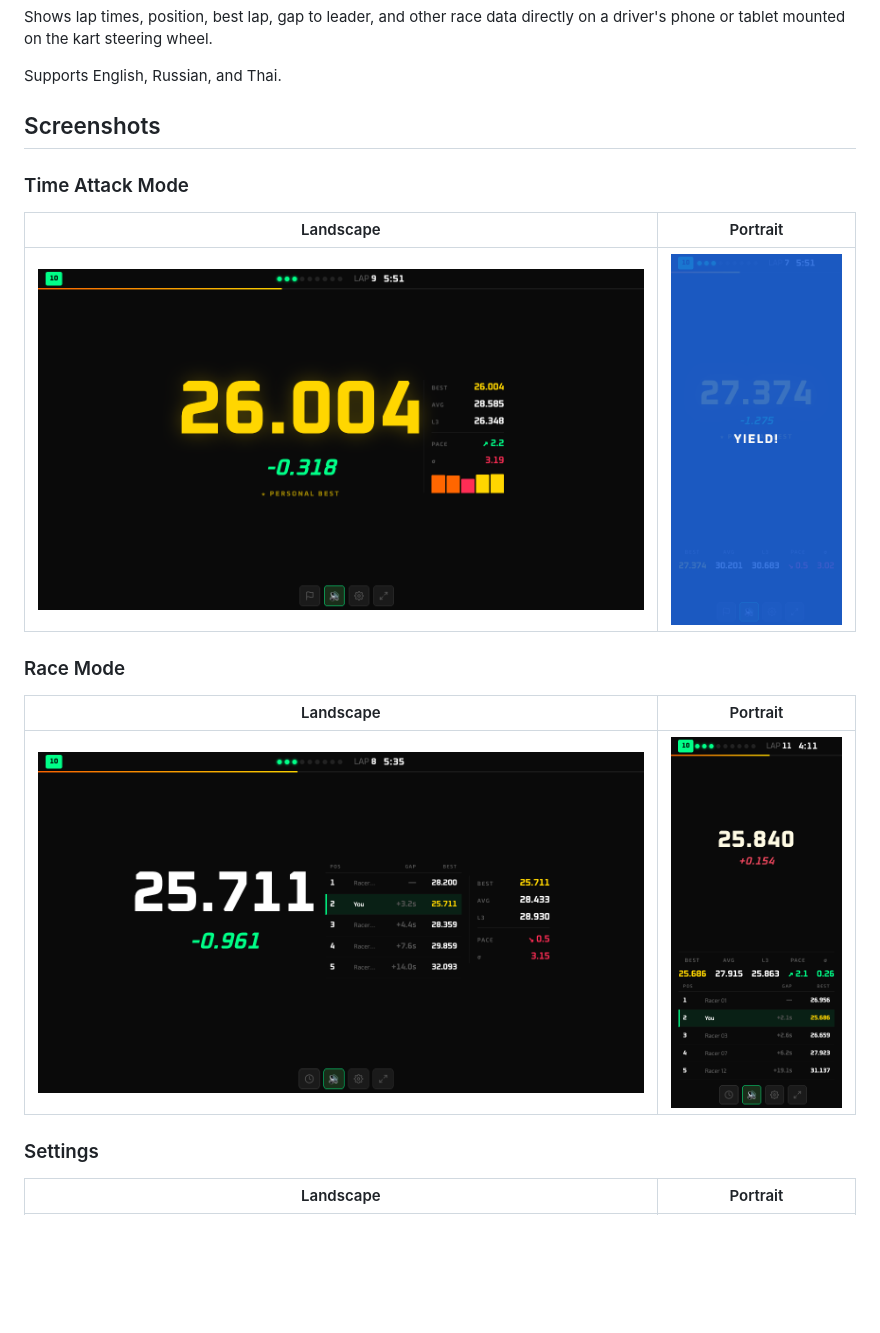
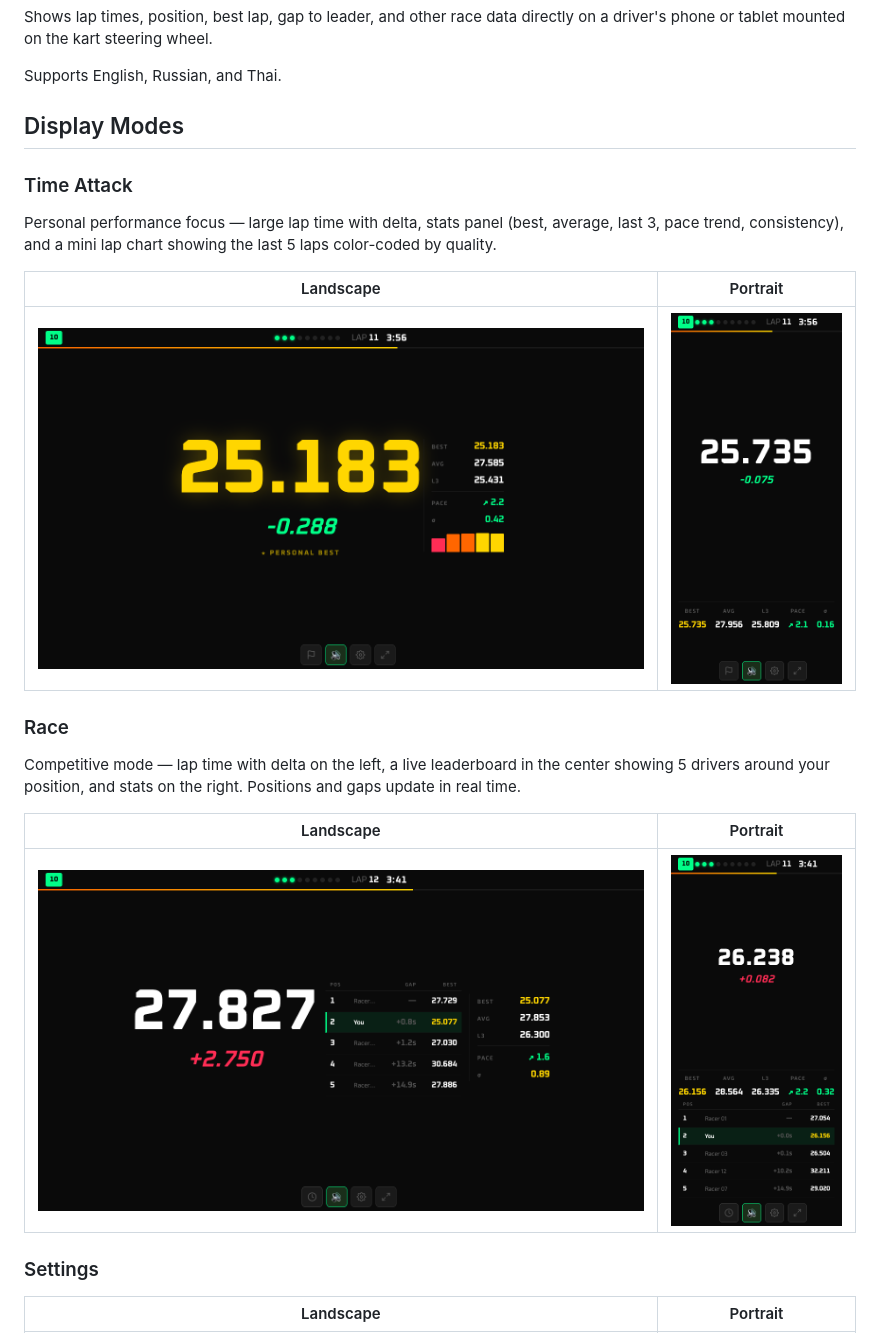
Before and after one commit to 5w0rdf15h/kart-driver-display-rm, a Markdown page: README.md, the part around one of its changes. GitHub-like rendering; pictures changed too: screenshots/race-landscape.png, screenshots/race-portrait.png, screenshots/ta-landscape.png; blank space fills up the shorter version.

```diff
--- a/README.md
+++ b/README.md
@@ -6,15 +6,19 @@ Shows lap times, position, best lap, gap to leader, and other race data directly
 
 Supports English, Russian, and Thai.
 
-## Screenshots
+## Display Modes
 
-### Time Attack Mode
+### Time Attack
+
+Personal performance focus — large lap time with delta, stats panel (best, average, last 3, pace trend, consistency), and a mini lap chart showing the last 5 laps color-coded by quality.
 
 | Landscape | Portrait |
 |-----------|----------|
 | ![TA Landscape](screenshots/ta-landscape.png) | ![TA Portrait](screenshots/ta-portrait.png) |
 
-### Race Mode
+### Race
+
+Competitive mode — lap time with delta on the left, a live leaderboard in the center showing 5 drivers around your position, and stats on the right. Positions and gaps update in real time.
 
 | Landscape | Portrait |
 |-----------|----------|
```
Also changed, not shown: other parts of README.md (+9 -0 lines), 5 other files.
